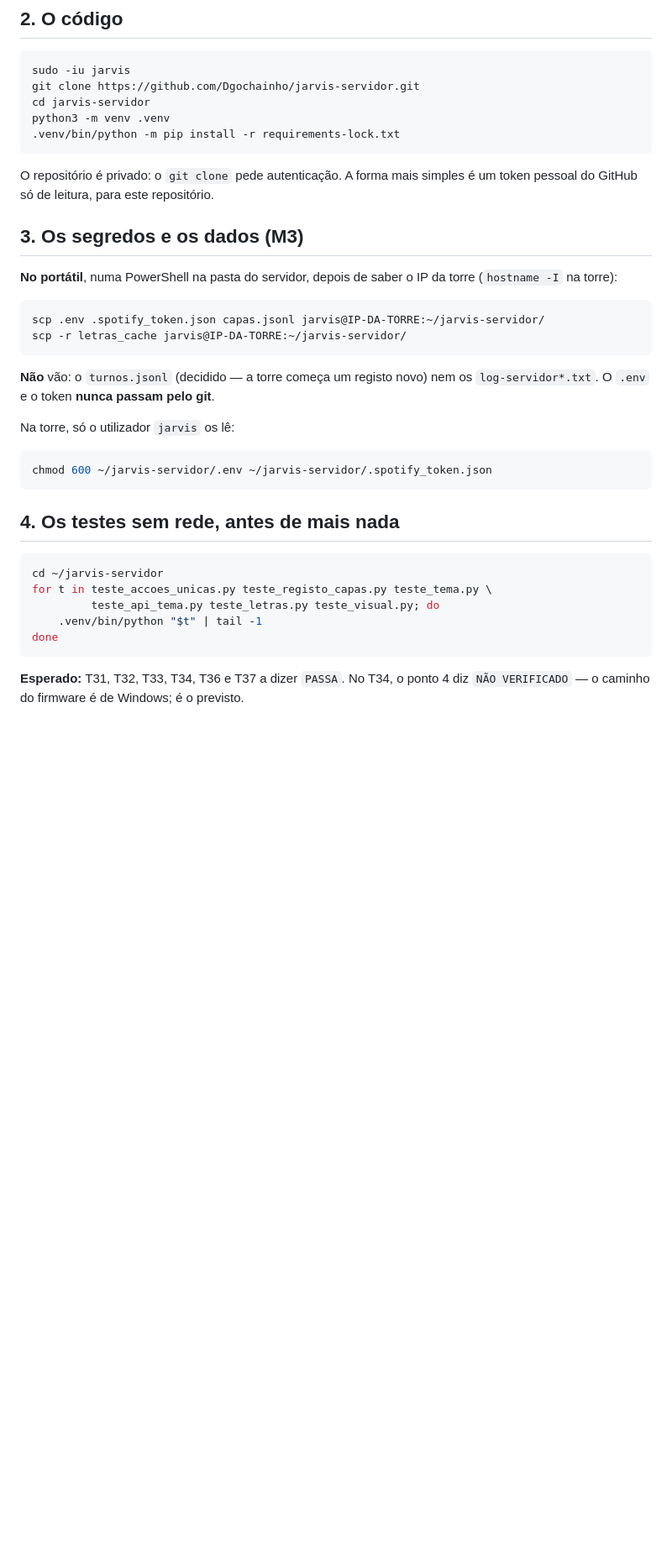
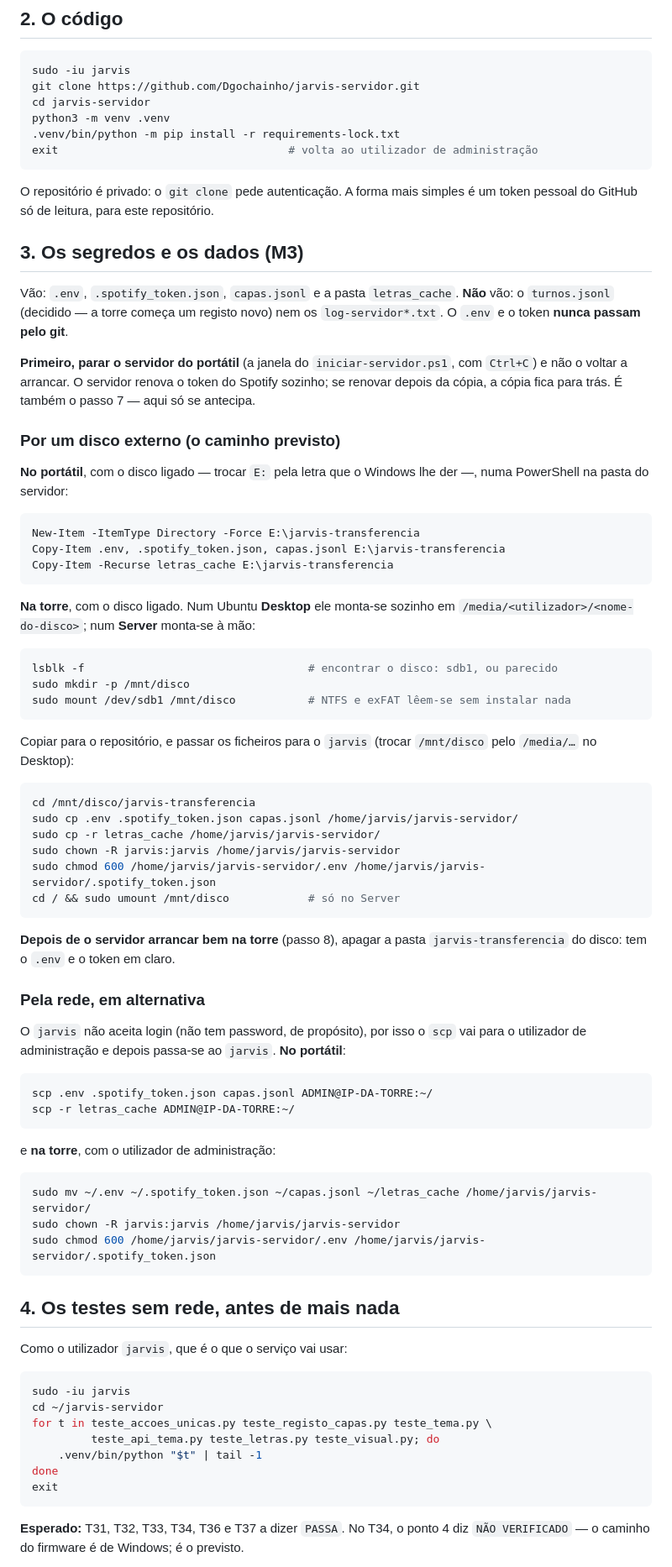
Before and after one commit to Dgochainho/jarvis-servidor, a Markdown page: deploy/INSTALAR.md, the part around one of its changes. Shown at 84% size. Drawn GitHub-style; blank space fills up the shorter version.

Commit message:
Fase 9: INSTALAR com o disco externo; corrigidos o scp e os utilizadores
O scp para jarvis@ nunca funcionaria (o jarvis nao aceita login); os
passos 2 e 4 deixavam o utilizador errado para o passo seguinte. O
servidor do portatil para antes de se copiar o token. Android e
Chromebook ponderados e postos de parte; fica a torre.

Co-Authored-By: Claude Opus 5.5 <noreply@anthropic.com>

````diff
--- a/deploy/INSTALAR.md
+++ b/deploy/INSTALAR.md
@@ -34,6 +34,7 @@ git clone https://github.com/Dgochainho/jarvis-servidor.git
 cd jarvis-servidor
 python3 -m venv .venv
 .venv/bin/python -m pip install -r requirements-lock.txt
+exit                                   # volta ao utilizador de administração
 ```
 
 O repositório é privado: o `git clone` pede autenticação. A forma mais simples
@@ -41,31 +42,81 @@ O repositório é privado: o `git clone` pede autenticação. A forma mais simpl
 
 ## 3. Os segredos e os dados (M3)
 
-**No portátil**, numa PowerShell na pasta do servidor, depois de saber o IP da
-torre (`hostname -I` na torre):
-
-```powershell
-scp .env .spotify_token.json capas.jsonl jarvis@IP-DA-TORRE:~/jarvis-servidor/
-scp -r letras_cache jarvis@IP-DA-TORRE:~/jarvis-servidor/
-```
-
+Vão: `.env`, `.spotify_token.json`, `capas.jsonl` e a pasta `letras_cache`.
 **Não** vão: o `turnos.jsonl` (decidido — a torre começa um registo novo) nem
 os `log-servidor*.txt`. O `.env` e o token **nunca passam pelo git**.
 
-Na torre, só o utilizador `jarvis` os lê:
+**Primeiro, parar o servidor do portátil** (a janela do `iniciar-servidor.ps1`,
+com `Ctrl+C`) e não o voltar a arrancar. O servidor renova o token do Spotify
+sozinho; se renovar depois da cópia, a cópia fica para trás. É também o passo 7
+— aqui só se antecipa.
+
+### Por um disco externo (o caminho previsto)
+
+**No portátil**, com o disco ligado — trocar `E:` pela letra que o Windows lhe
+der —, numa PowerShell na pasta do servidor:
+
+```powershell
+New-Item -ItemType Directory -Force E:\jarvis-transferencia
+Copy-Item .env, .spotify_token.json, capas.jsonl E:\jarvis-transferencia
+Copy-Item -Recurse letras_cache E:\jarvis-transferencia
+```
+
+**Na torre**, com o disco ligado. Num Ubuntu **Desktop** ele monta-se sozinho
+em `/media/<utilizador>/<nome-do-disco>`; num **Server** monta-se à mão:
 
 ```bash
-chmod 600 ~/jarvis-servidor/.env ~/jarvis-servidor/.spotify_token.json
+lsblk -f                                  # encontrar o disco: sdb1, ou parecido
+sudo mkdir -p /mnt/disco
+sudo mount /dev/sdb1 /mnt/disco           # NTFS e exFAT lêem-se sem instalar nada
+```
+
+Copiar para o repositório, e passar os ficheiros para o `jarvis` (trocar
+`/mnt/disco` pelo `/media/…` no Desktop):
+
+```bash
+cd /mnt/disco/jarvis-transferencia
+sudo cp .env .spotify_token.json capas.jsonl /home/jarvis/jarvis-servidor/
+sudo cp -r letras_cache /home/jarvis/jarvis-servidor/
+sudo chown -R jarvis:jarvis /home/jarvis/jarvis-servidor
+sudo chmod 600 /home/jarvis/jarvis-servidor/.env /home/jarvis/jarvis-servidor/.spotify_token.json
+cd / && sudo umount /mnt/disco            # só no Server
+```
+
+**Depois de o servidor arrancar bem na torre** (passo 8), apagar a pasta
+`jarvis-transferencia` do disco: tem o `.env` e o token em claro.
+
+### Pela rede, em alternativa
+
+O `jarvis` não aceita login (não tem password, de propósito), por isso o `scp`
+vai para o utilizador de administração e depois passa-se ao `jarvis`. **No
+portátil**:
+
+```powershell
+scp .env .spotify_token.json capas.jsonl ADMIN@IP-DA-TORRE:~/
+scp -r letras_cache ADMIN@IP-DA-TORRE:~/
+```
+
+e **na torre**, com o utilizador de administração:
+
+```bash
+sudo mv ~/.env ~/.spotify_token.json ~/capas.jsonl ~/letras_cache /home/jarvis/jarvis-servidor/
+sudo chown -R jarvis:jarvis /home/jarvis/jarvis-servidor
+sudo chmod 600 /home/jarvis/jarvis-servidor/.env /home/jarvis/jarvis-servidor/.spotify_token.json
 ```
 
 ## 4. Os testes sem rede, antes de mais nada
 
+Como o utilizador `jarvis`, que é o que o serviço vai usar:
+
 ```bash
+sudo -iu jarvis
 cd ~/jarvis-servidor
 for t in teste_accoes_unicas.py teste_registo_capas.py teste_tema.py \
          teste_api_tema.py teste_letras.py teste_visual.py; do
     .venv/bin/python "$t" | tail -1
 done
+exit
 ```
 
 **Esperado:** T31, T32, T33, T34, T36 e T37 a dizer `PASSA`. No T34, o ponto 4
````
Also changed, not shown: other parts of deploy/INSTALAR.md (+4 -3 lines), docs/FASE-9-servidor.md (+10 -0 lines).
